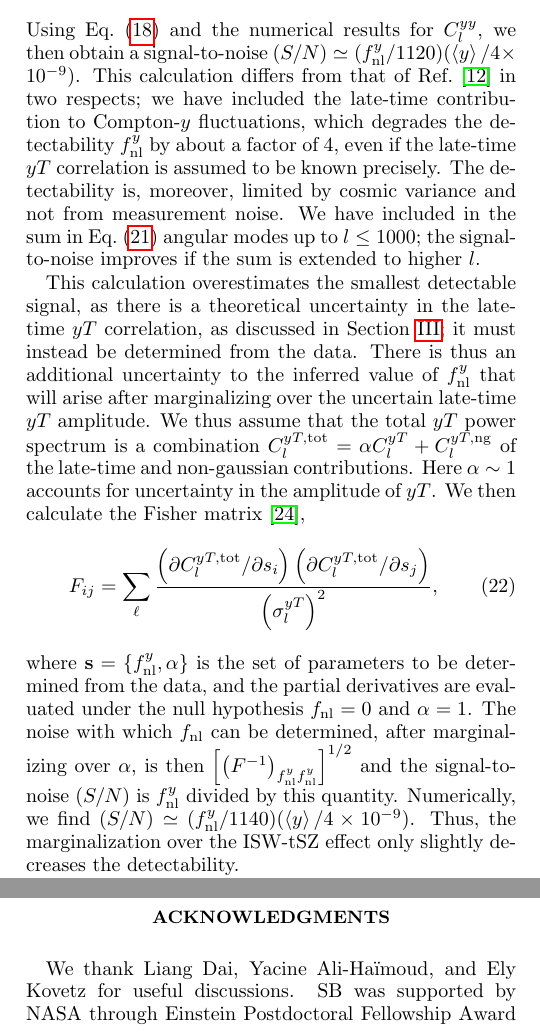
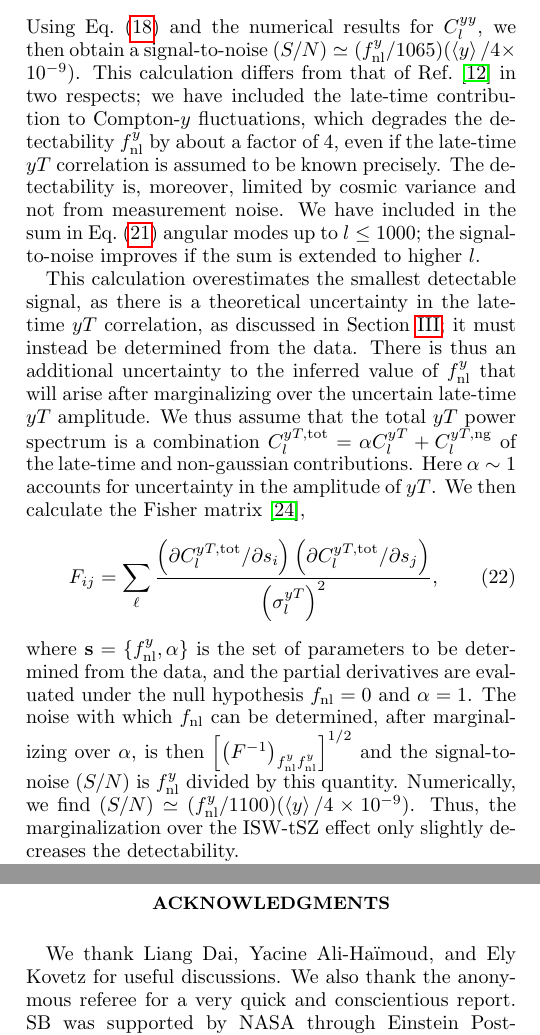
Before and after one commit to sbird/isw-tsz, a LaTeX paper (tszisw.tex): two parts of the columns of pages 5 and 6 of 6, joined at a grey line, cut so that both start at the same text. Compiled offline with pdfLaTeX.

Commit message:
Update to the refereed version

```diff
--- a/tszisw.tex
+++ b/tszisw.tex
@@ -643,7 +643,7 @@ null hypothesis is
 \end{equation}
 Using Eq.~(\ref{eqn:noiseapprox}) and the numerical results for
 $C_l^{yy}$, we then obtain a signal-to-noise $(S/N) \simeq  (f_{\rm
-nl}^y/1120) (\VEV{y}/4\times 10^{-9})$.  This calculation differs from
+nl}^y/1065) (\VEV{y}/4\times 10^{-9})$.  This calculation differs from
 that of Ref.~\cite{Emami:2015xqa} in two respects; we have included
 the late-time contribution to Compton-$y$ fluctuations, which
 degrades the detectability $f_{\rm nl}^y$ by about a factor of 4,
@@ -682,7 +682,7 @@ determined, after marginalizing over $\alpha$, is then
 $\left[\left(F^{-1} \right)_{f_{\rm nl}^y f_{\rm nl}^y}
 \right]^{1/2}$ and the signal-to-noise $(S/N)$ is $f_{\rm nl}^y$
 divided by this quantity.  Numerically, we find $(S/N) \simeq
-(f_{\rm nl}^y/1140)( \VEV{y} / 4\times 10^{-9})$.  Thus, the
+(f_{\rm nl}^y/1100)( \VEV{y} / 4\times 10^{-9})$.  Thus, the
 marginalization over the ISW-tSZ effect only slightly decreases
 the detectability.
 
@@ -716,7 +716,8 @@ a few.
 
 \begin{acknowledgments}
 We thank Liang Dai, Yacine Ali-Ha\"{i}moud, and Ely
-Kovetz for useful discussions.  SB was supported by NASA through
+Kovetz for useful discussions. We also thank the anonymous referee
+for a very quick and conscientious report. SB was supported by NASA through
 Einstein Postdoctoral Fellowship Award Number PF5-160133.  This
 work was supported by NSF Grant No.\ 0244990, NASA NNX15AB18G,
 the John Templeton Foundation, and the Simons Foundation.
```
Also changed, not shown: Clbyeps.pdf, ISWtsz.pdf, meanz.pdf, redshift.pdf, tszisw.tex (4 more changed lines), 1 other file.
